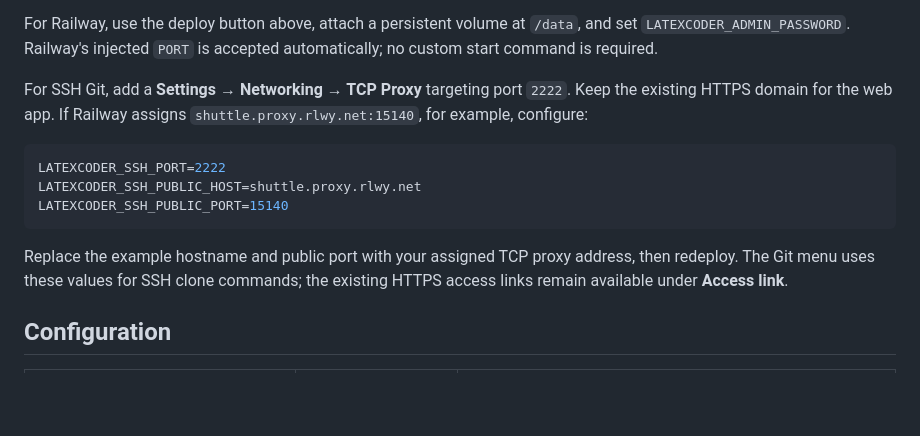
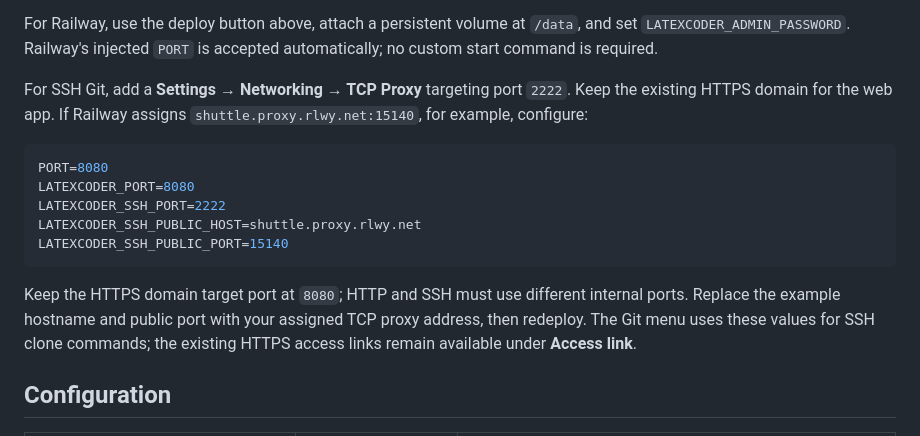
Before and after one commit to EvoEvolver/LatexCoder, a Markdown page: README.md, the part around the change. Drawn GitHub-style; blank space fills up the shorter version.

Commit message:
Document separate Railway HTTP and SSH listener ports

````diff
--- a/README.md
+++ b/README.md
@@ -257,13 +257,16 @@ Keep the existing HTTPS domain for the web app. If Railway assigns
 `shuttle.proxy.rlwy.net:15140`, for example, configure:
 
 ```env
+PORT=8080
+LATEXCODER_PORT=8080
 LATEXCODER_SSH_PORT=2222
 LATEXCODER_SSH_PUBLIC_HOST=shuttle.proxy.rlwy.net
 LATEXCODER_SSH_PUBLIC_PORT=15140
 ```
 
-Replace the example hostname and public port with your assigned TCP proxy
-address, then redeploy. The Git menu uses these values for SSH clone commands;
+Keep the HTTPS domain target port at `8080`; HTTP and SSH must use different
+internal ports. Replace the example hostname and public port with your assigned
+TCP proxy address, then redeploy. The Git menu uses these values for SSH clone commands;
 the existing HTTPS access links remain available under **Access link**.
 
 ## Configuration
````
